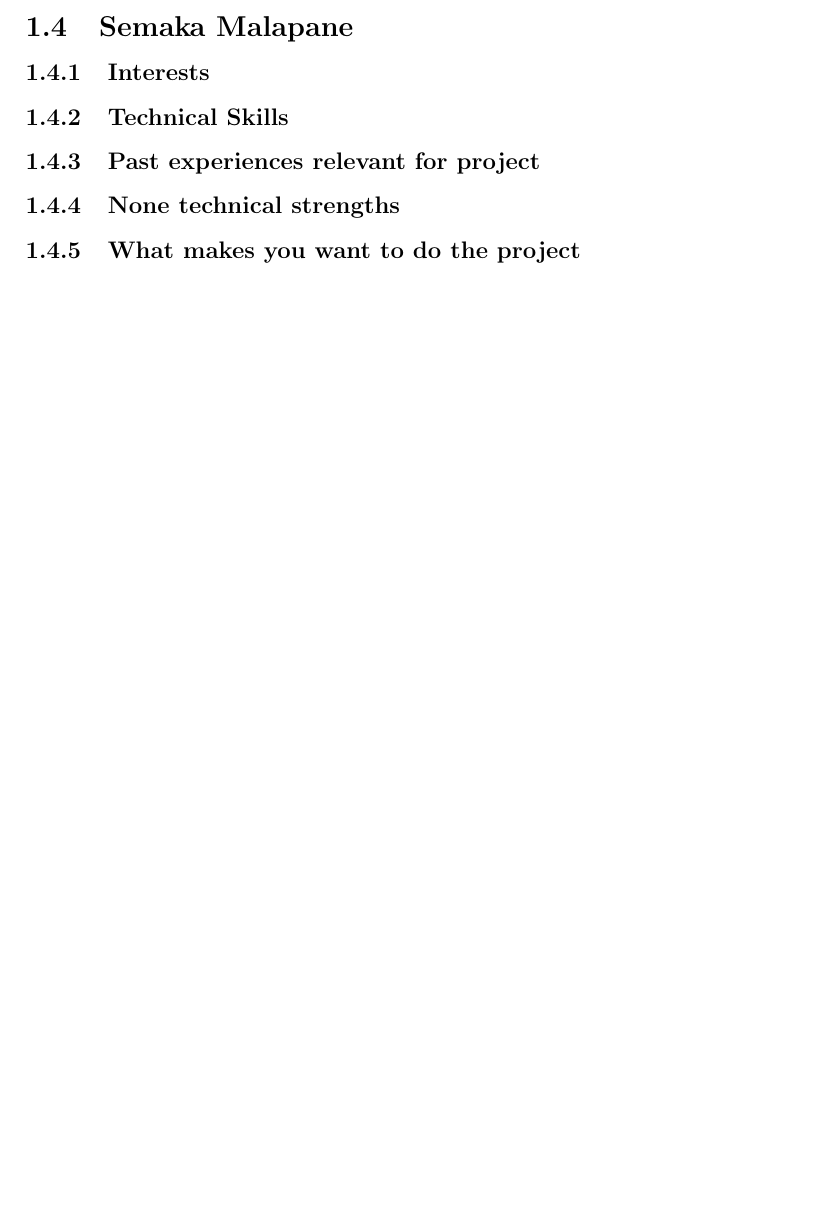
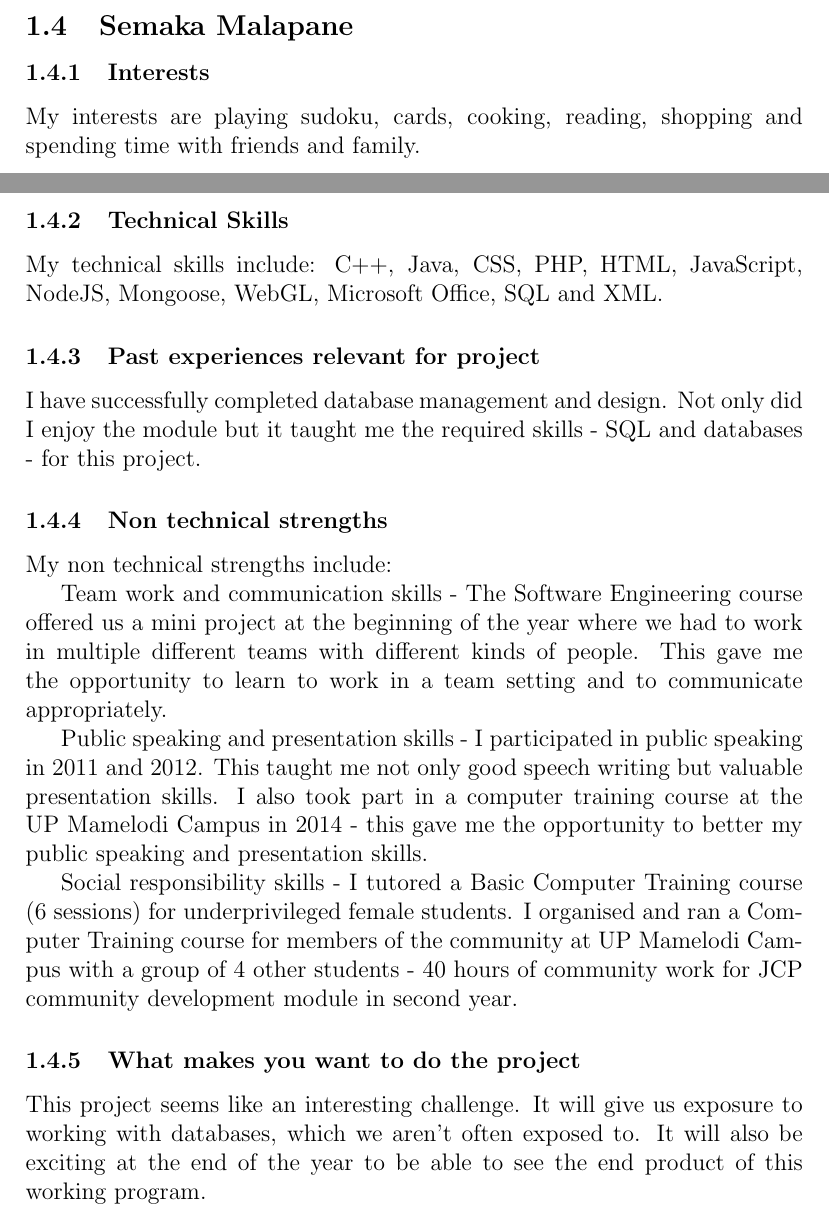
Before and after one commit to toniamichael94/MainProjectCOS301, a LaTeX document (Resolve/Resolve.tex): part of page 6 of 9 before the commit and two parts of pages 5 and 6 of 10 after it, the two joined at a grey line, cut so that both start at the same text, the shorter picture padded with empty space. Compiled offline with pdfLaTeX.

Commit message:
Semaka made changes

```diff
--- a/Resolve/Resolve.tex
+++ b/Resolve/Resolve.tex
@@ -104,7 +111,28 @@ Will complete this soon
+My interests are playing sudoku, cards, cooking, reading, shopping and spending time with friends and family.
+
 \subsubsection{Technical Skills}
+
+My technical skills include: C++, Java, CSS, PHP, HTML, JavaScript, NodeJS, Mongoose, WebGL, Microsoft Office, SQL and XML.
+
 \subsubsection{Past experiences relevant for project}
-\subsubsection{None technical strengths}
+
+I have successfully completed database management and design. Not only did I enjoy the module but it taught me the required skills - SQL and databases - for this project.
+
+\subsubsection{Non technical strengths}
+
+My non technical strengths include:
+
+Team work and communication skills - The Software Engineering course offered us a mini project at the beginning of the year where we had to work in multiple different teams with different kinds of people. This gave me the opportunity to learn to work in a team setting and to communicate appropriately.
+
+Public speaking and presentation skills - I participated in public speaking in 2011 and 2012. This taught me not only good speech writing but valuable presentation skills.
+I also took part in a computer training course at the UP Mamelodi Campus in 2014 - this gave me the opportunity to better my public speaking and presentation skills.
+
+Social responsibility skills - I tutored a Basic Computer Training course (6 sessions) for underprivileged female students.
+I organised and ran a Computer Training course for members of the community at UP Mamelodi Campus with a group of 4 other students - 40 hours of community work for JCP community development module in second year.
+
 \subsubsection{What makes you want to do the project}
+
+This project seems like an interesting challenge. It will give us exposure to working with databases, which we aren't often exposed to. It will also be exciting at the end of the year to be able to see the end product of this working program.
 
 \subsection{Isabel Nel}
 
```
Also changed, not shown: Resolve/Resolve.tex (7 more changed lines).
